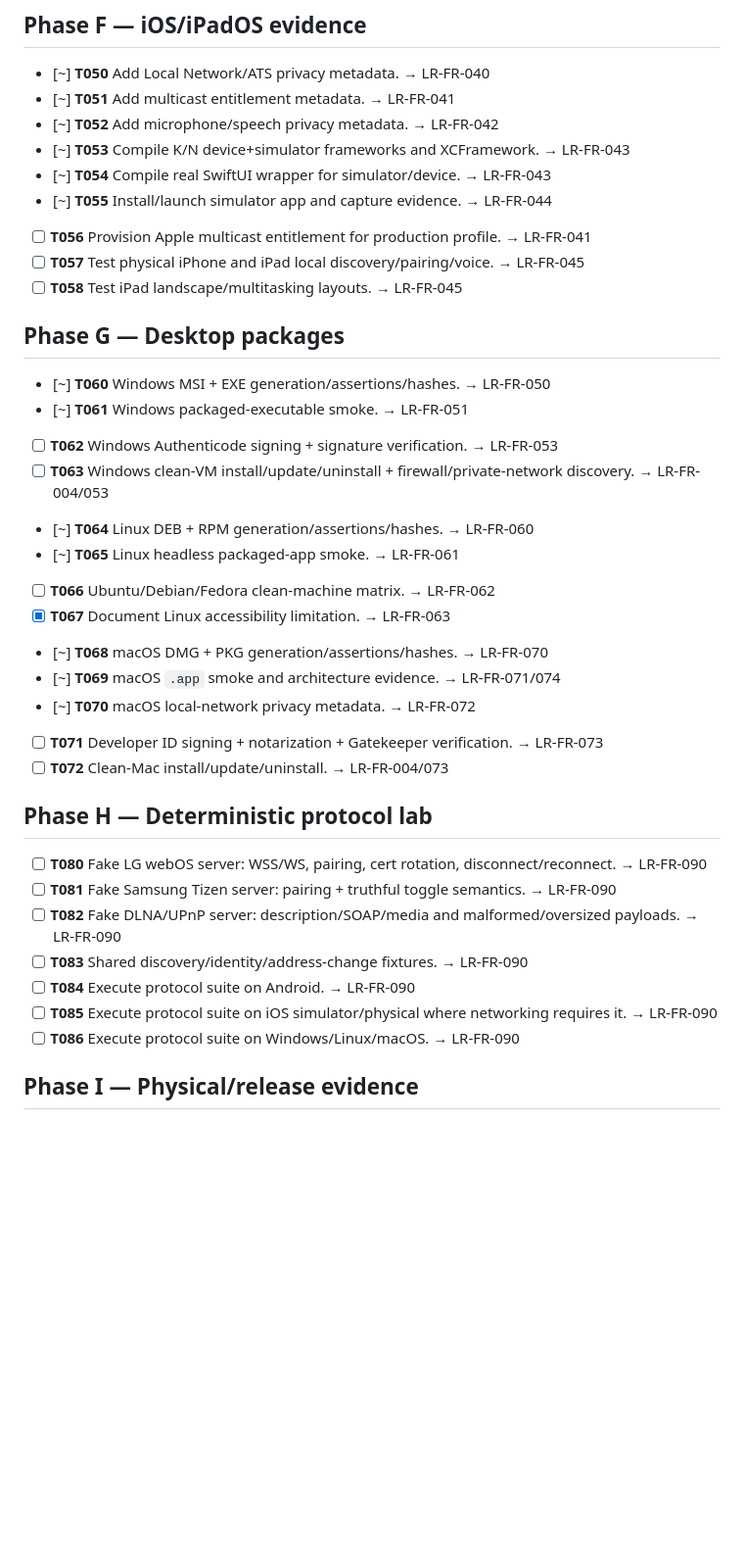
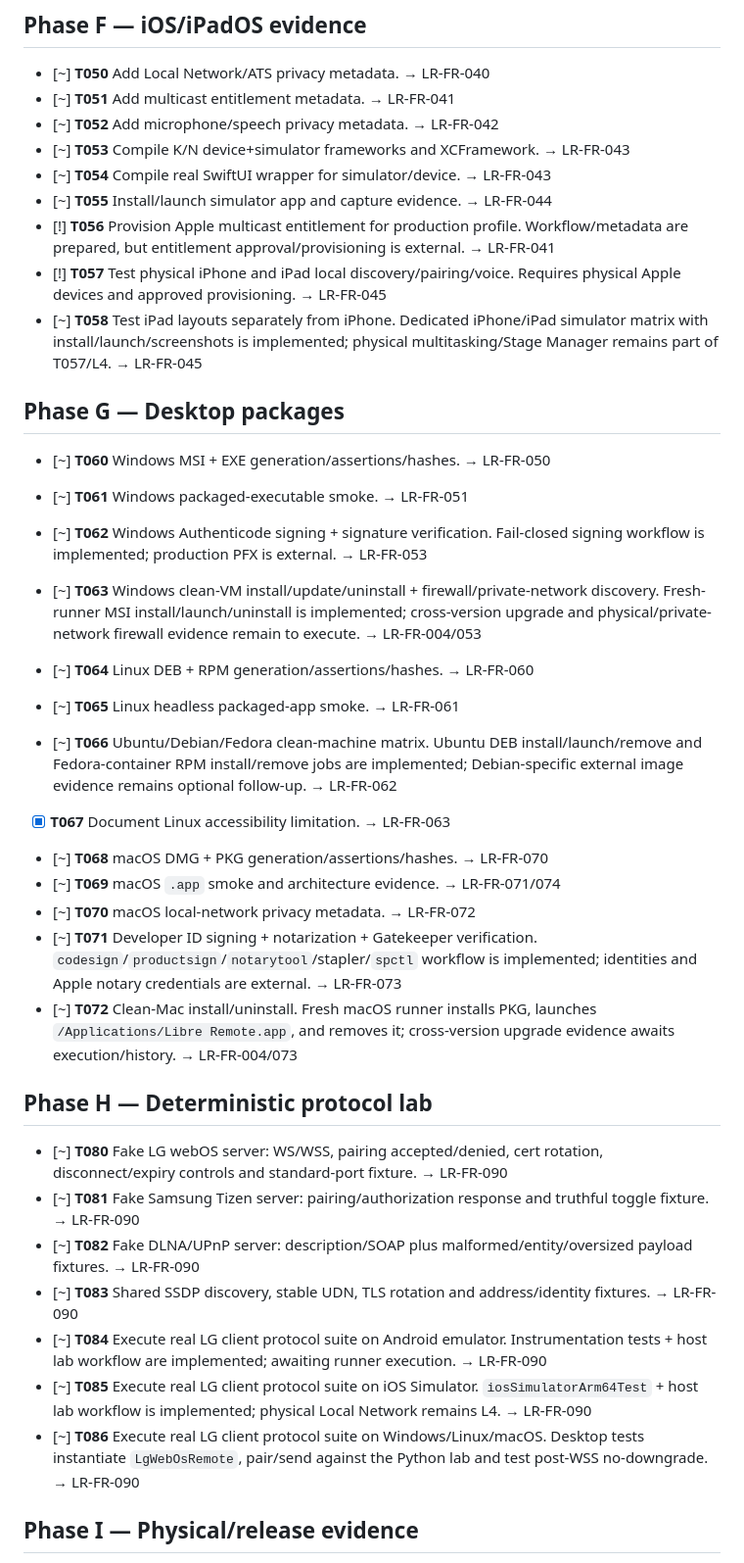
Before and after one commit to grupogptespecial-eng/Warballs, a Markdown page: specs/001-rc5-4-multiplatform-hardening/tasks.md, the part around one of its changes. Shown at 98% size. Drawn GitHub-style; blank space fills up the shorter version.

```diff
--- a/specs/001-rc5-4-multiplatform-hardening/tasks.md
+++ b/specs/001-rc5-4-multiplatform-hardening/tasks.md
@@ -56,37 +56,37 @@ Statuses: `[ ] TODO`, `[~] IMPLEMENTED / awaiting evidence`, `[x] PASS`, `[!] BL
 - [~] **T053** Compile K/N device+simulator frameworks and XCFramework. → LR-FR-043
 - [~] **T054** Compile real SwiftUI wrapper for simulator/device. → LR-FR-043
 - [~] **T055** Install/launch simulator app and capture evidence. → LR-FR-044
-- [ ] **T056** Provision Apple multicast entitlement for production profile. → LR-FR-041
-- [ ] **T057** Test physical iPhone and iPad local discovery/pairing/voice. → LR-FR-045
-- [ ] **T058** Test iPad landscape/multitasking layouts. → LR-FR-045
+- [!] **T056** Provision Apple multicast entitlement for production profile. Workflow/metadata are prepared, but entitlement approval/provisioning is external. → LR-FR-041
+- [!] **T057** Test physical iPhone and iPad local discovery/pairing/voice. Requires physical Apple devices and approved provisioning. → LR-FR-045
+- [~] **T058** Test iPad layouts separately from iPhone. Dedicated iPhone/iPad simulator matrix with install/launch/screenshots is implemented; physical multitasking/Stage Manager remains part of T057/L4. → LR-FR-045
 
 ## Phase G — Desktop packages
 
 - [~] **T060** Windows MSI + EXE generation/assertions/hashes. → LR-FR-050
 - [~] **T061** Windows packaged-executable smoke. → LR-FR-051
-- [ ] **T062** Windows Authenticode signing + signature verification. → LR-FR-053
-- [ ] **T063** Windows clean-VM install/update/uninstall + firewall/private-network discovery. → LR-FR-004/053
+- [~] **T062** Windows Authenticode signing + signature verification. Fail-closed signing workflow is implemented; production PFX is external. → LR-FR-053
+- [~] **T063** Windows clean-VM install/update/uninstall + firewall/private-network discovery. Fresh-runner MSI install/launch/uninstall is implemented; cross-version upgrade and physical/private-network firewall evidence remain to execute. → LR-FR-004/053
 
 - [~] **T064** Linux DEB + RPM generation/assertions/hashes. → LR-FR-060
 - [~] **T065** Linux headless packaged-app smoke. → LR-FR-061
-- [ ] **T066** Ubuntu/Debian/Fedora clean-machine matrix. → LR-FR-062
+- [~] **T066** Ubuntu/Debian/Fedora clean-machine matrix. Ubuntu DEB install/launch/remove and Fedora-container RPM install/remove jobs are implemented; Debian-specific external image evidence remains optional follow-up. → LR-FR-062
 - [x] **T067** Document Linux accessibility limitation. → LR-FR-063
 
 - [~] **T068** macOS DMG + PKG generation/assertions/hashes. → LR-FR-070
 - [~] **T069** macOS `.app` smoke and architecture evidence. → LR-FR-071/074
 - [~] **T070** macOS local-network privacy metadata. → LR-FR-072
-- [ ] **T071** Developer ID signing + notarization + Gatekeeper verification. → LR-FR-073
-- [ ] **T072** Clean-Mac install/update/uninstall. → LR-FR-004/073
+- [~] **T071** Developer ID signing + notarization + Gatekeeper verification. `codesign`/`productsign`/`notarytool`/stapler/`spctl` workflow is implemented; identities and Apple notary credentials are external. → LR-FR-073
+- [~] **T072** Clean-Mac install/uninstall. Fresh macOS runner installs PKG, launches `/Applications/Libre Remote.app`, and removes it; cross-version upgrade evidence awaits execution/history. → LR-FR-004/073
 
 ## Phase H — Deterministic protocol lab
 
-- [ ] **T080** Fake LG webOS server: WSS/WS, pairing, cert rotation, disconnect/reconnect. → LR-FR-090
-- [ ] **T081** Fake Samsung Tizen server: pairing + truthful toggle semantics. → LR-FR-090
-- [ ] **T082** Fake DLNA/UPnP server: description/SOAP/media and malformed/oversized payloads. → LR-FR-090
-- [ ] **T083** Shared discovery/identity/address-change fixtures. → LR-FR-090
-- [ ] **T084** Execute protocol suite on Android. → LR-FR-090
-- [ ] **T085** Execute protocol suite on iOS simulator/physical where networking requires it. → LR-FR-090
-- [ ] **T086** Execute protocol suite on Windows/Linux/macOS. → LR-FR-090
+- [~] **T080** Fake LG webOS server: WS/WSS, pairing accepted/denied, cert rotation, disconnect/expiry controls and standard-port fixture. → LR-FR-090
+- [~] **T081** Fake Samsung Tizen server: pairing/authorization response and truthful toggle fixture. → LR-FR-090
+- [~] **T082** Fake DLNA/UPnP server: description/SOAP plus malformed/entity/oversized payload fixtures. → LR-FR-090
+- [~] **T083** Shared SSDP discovery, stable UDN, TLS rotation and address/identity fixtures. → LR-FR-090
+- [~] **T084** Execute real LG client protocol suite on Android emulator. Instrumentation tests + host lab workflow are implemented; awaiting runner execution. → LR-FR-090
+- [~] **T085** Execute real LG client protocol suite on iOS Simulator. `iosSimulatorArm64Test` + host lab workflow is implemented; physical Local Network remains L4. → LR-FR-090
+- [~] **T086** Execute real LG client protocol suite on Windows/Linux/macOS. Desktop tests instantiate `LgWebOsRemote`, pair/send against the Python lab and test post-WSS no-downgrade. → LR-FR-090
 
 ## Phase I — Physical/release evidence
 
```
Also changed, not shown: other parts of specs/001-rc5-4-multiplatform-hardening/tasks.md (+25 -25 lines).
